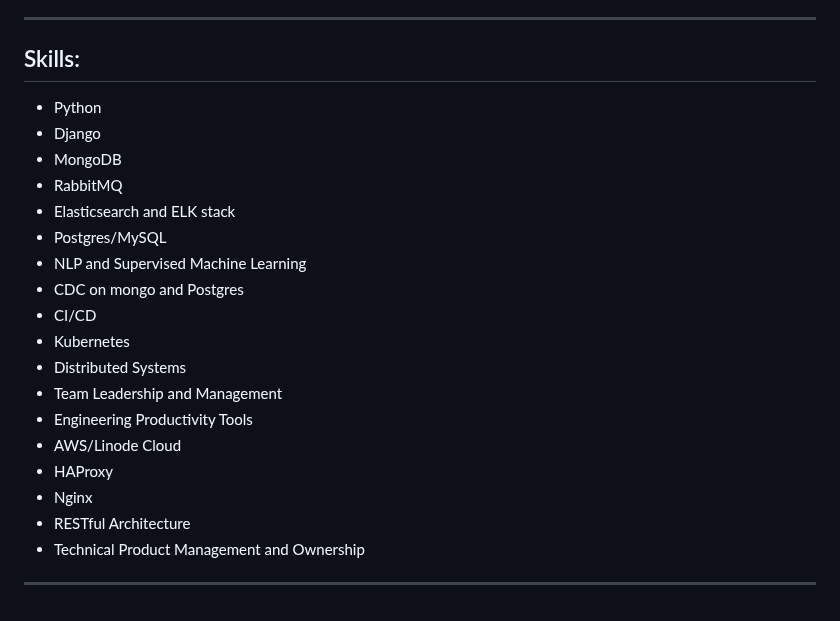
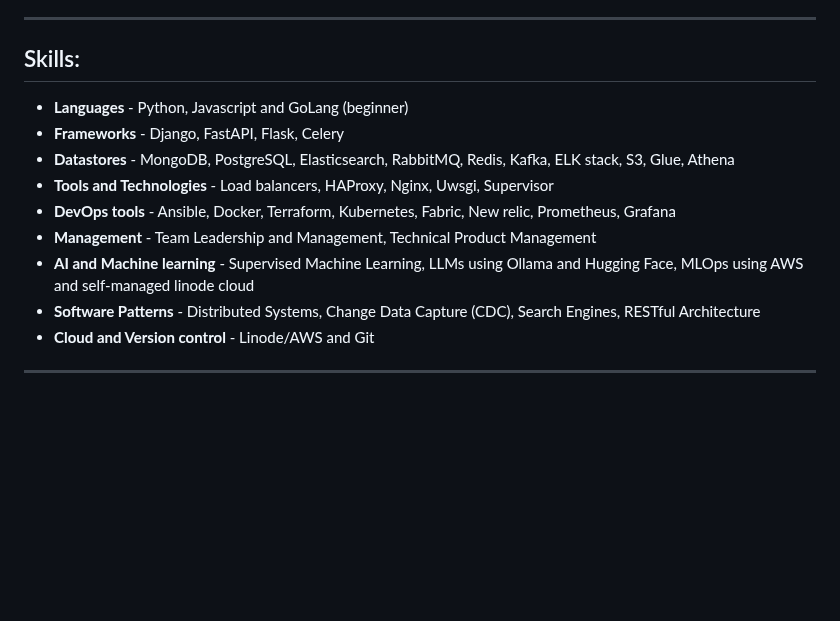
Before and after one commit to arnav-pc/arnav-pc.github.io, a Markdown page: README.md, the part around one of its changes. Rendered like a GitHub page; blank space fills up the shorter version.

```diff
--- a/README.md
+++ b/README.md
@@ -61,24 +58,15 @@ Specialized in web development, acquiring foundational and advanced knowledge in
 ---
 
 ## Skills:
+- **Languages** - Python, Javascript and GoLang (beginner)
+- **Frameworks** - Django, FastAPI, Flask, Celery
+- **Datastores** - MongoDB, PostgreSQL, Elasticsearch, RabbitMQ, Redis, Kafka, ELK stack, S3, Glue, Athena
+- **Tools and Technologies** - Load balancers, HAProxy, Nginx, Uwsgi, Supervisor
+- **DevOps tools** - Ansible, Docker, Terraform, Kubernetes, Fabric, New relic, Prometheus, Grafana
+- **Management** - Team Leadership and Management, Technical Product Management
+- **AI and Machine learning** - Supervised Machine Learning, LLMs using Ollama and Hugging Face, MLOps using AWS and self-managed linode cloud
+- **Software Patterns** - Distributed Systems, Change Data Capture (CDC), Search Engines, RESTful Architecture
+- **Cloud and Version control** - Linode/AWS and Git
 
-- Python
-- Django
-- MongoDB
-- RabbitMQ
-- Elasticsearch and ELK stack
-- Postgres/MySQL
-- NLP and Supervised Machine Learning
-- CDC on mongo and Postgres
-- CI/CD
-- Kubernetes
-- Distributed Systems
-- Team Leadership and Management
-- Engineering Productivity Tools
-- AWS/Linode Cloud
-- HAProxy
-- Nginx
-- RESTful Architecture
-- Technical Product Management and Ownership
 
 ---
```
Also changed, not shown: other parts of README.md (+20 -23 lines).
